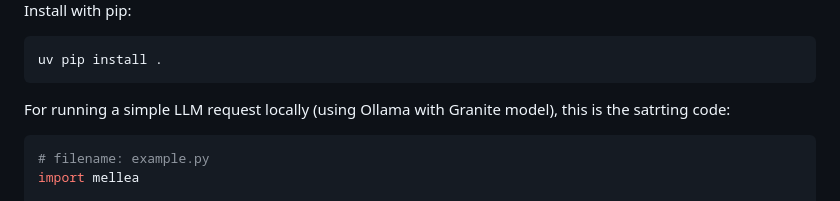
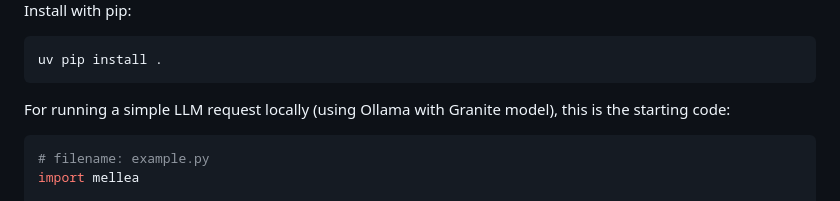
Before and after one commit to keshavramji/mellea, a Markdown page: README.md, the part around one of its changes. Drawn GitHub-style.

Commit message:
docs: fix README typos and broken links
- Correct spelling and grammar errors
- Update tutorial link
- Fix contributing guide link

````diff
--- a/README.md
+++ b/README.md
@@ -47,7 +47,7 @@ Install with pip:
 uv pip install .
 ```
 
-For running a simple LLM request locally (using Ollama with Granite model), this is the satrting code:
+For running a simple LLM request locally (using Ollama with Granite model), this is the starting code:
 ```python
 # filename: example.py
 import mellea
````
Also changed, not shown: other parts of README.md (+2 -2 lines).
